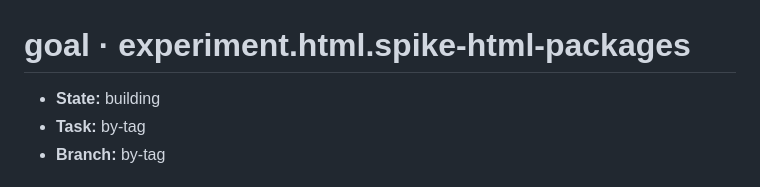
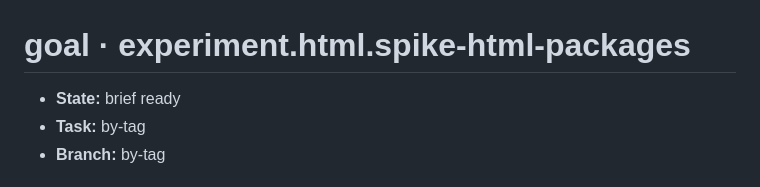
Before and after one commit to JaimeStill/spike-html-packages, a Markdown page: context/goals/experiment.html.spike-html-packages.md, the part around the change. GitHub-like rendering.

Commit message:
record: by-tag brief ready

```diff
--- a/context/goals/experiment.html.spike-html-packages.md
+++ b/context/goals/experiment.html.spike-html-packages.md
@@ -1,6 +1,6 @@
 # goal · experiment.html.spike-html-packages
 
-- **State:** building
+- **State:** brief ready
 - **Task:** by-tag
 - **Branch:** by-tag
 
```
